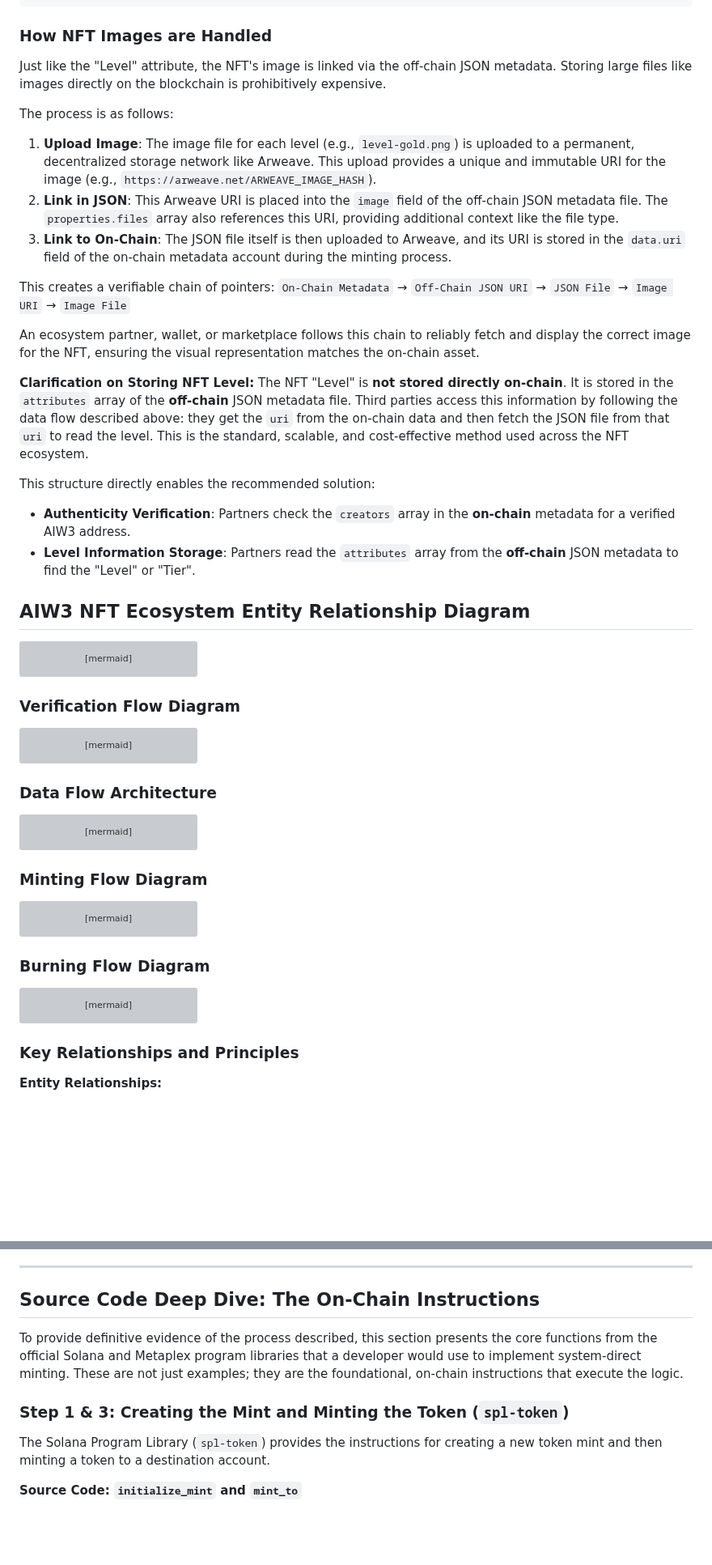
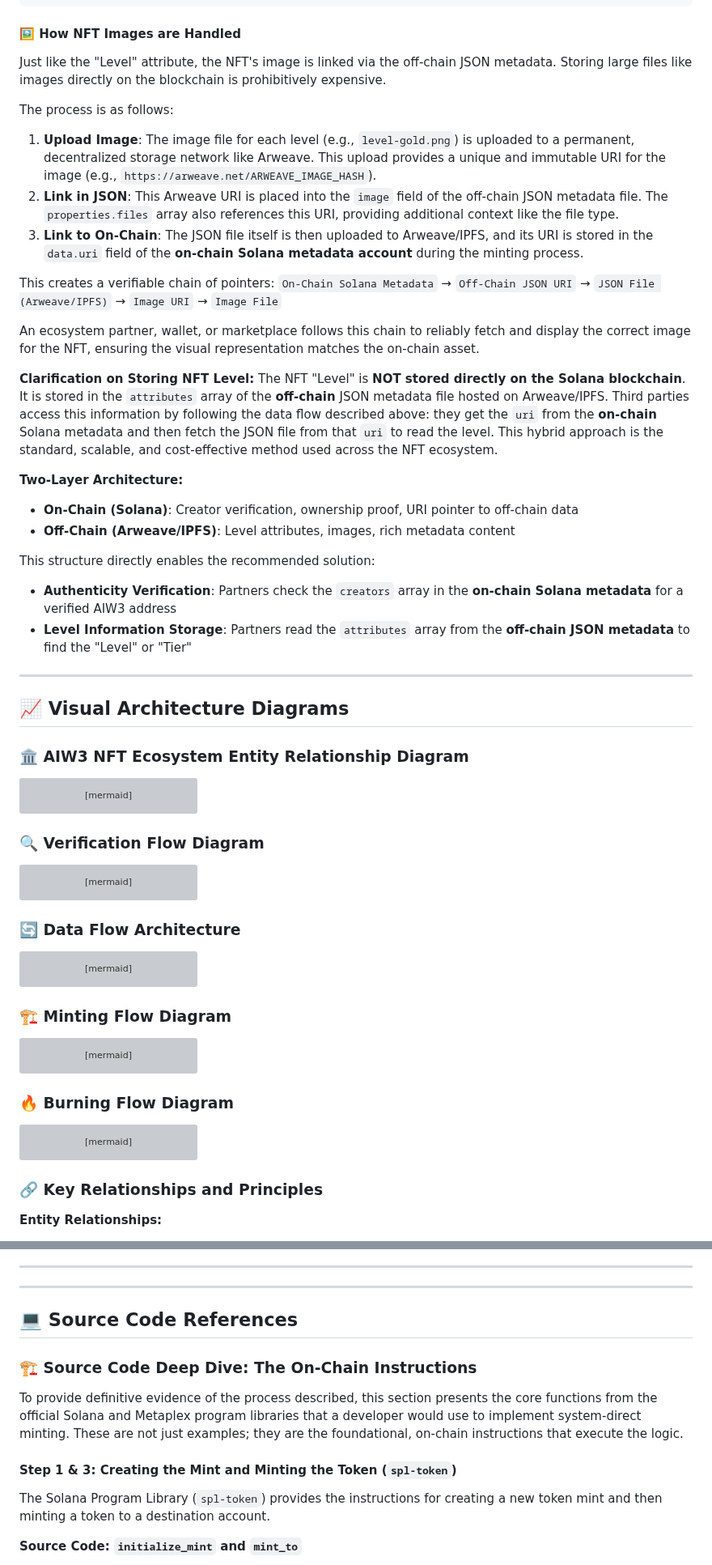
Before and after one commit to ljg-cqu/aiw3-nft-solana, a Markdown page: docs/AIW3-NFT-Implementation-Guide.md, 2 parts joined by grey strips. Shown at 81% size. Drawn GitHub-style; blank space fills up the shorter version; grey boxes are pictures that could not be loaded.

````diff
--- a/docs/AIW3 NFT Ecosystem Integration: Decentralized Level Storage and Authenticity Verification.md
+++ b/docs/AIW3-NFT-Implementation-Guide.md
@@ -156,28 +219,36 @@ The `uri` from the on-chain data points to this JSON file. Its structure should
 }
 ```
 
-### How NFT Images are Handled
+#### 🖼️ How NFT Images are Handled
 
 Just like the "Level" attribute, the NFT's image is linked via the off-chain JSON metadata. Storing large files like images directly on the blockchain is prohibitively expensive.
 
 The process is as follows:
 1.  **Upload Image**: The image file for each level (e.g., `level-gold.png`) is uploaded to a permanent, decentralized storage network like Arweave. This upload provides a unique and immutable URI for the image (e.g., `https://arweave.net/ARWEAVE_IMAGE_HASH`).
 2.  **Link in JSON**: This Arweave URI is placed into the `image` field of the off-chain JSON metadata file. The `properties.files` array also references this URI, providing additional context like the file type.
-3.  **Link to On-Chain**: The JSON file itself is then uploaded to Arweave, and its URI is stored in the `data.uri` field of the on-chain metadata account during the minting process.
+3.  **Link to On-Chain**: The JSON file itself is then uploaded to Arweave/IPFS, and its URI is stored in the `data.uri` field of the **on-chain Solana metadata account** during the minting process.
 
 This creates a verifiable chain of pointers:
-`On-Chain Metadata` → `Off-Chain JSON URI` → `JSON File` → `Image URI` → `Image File`
+`On-Chain Solana Metadata` → `Off-Chain JSON URI` → `JSON File (Arweave/IPFS)` → `Image URI` → `Image File`
 
 An ecosystem partner, wallet, or marketplace follows this chain to reliably fetch and display the correct image for the NFT, ensuring the visual representation matches the on-chain asset.
 
 **Clarification on Storing NFT Level:**
-The NFT "Level" is **not stored directly on-chain**. It is stored in the `attributes` array of the **off-chain** JSON metadata file. Third parties access this information by following the data flow described above: they get the `uri` from the on-chain data and then fetch the JSON file from that `uri` to read the level. This is the standard, scalable, and cost-effective method used across the NFT ecosystem.
+The NFT "Level" is **NOT stored directly on the Solana blockchain**. It is stored in the `attributes` array of the **off-chain** JSON metadata file hosted on Arweave/IPFS. Third parties access this information by following the data flow described above: they get the `uri` from the **on-chain** Solana metadata and then fetch the JSON file from that `uri` to read the level. This hybrid approach is the standard, scalable, and cost-effective method used across the NFT ecosystem.
+
+**Two-Layer Architecture:**
+- **On-Chain (Solana)**: Creator verification, ownership proof, URI pointer to off-chain data
+- **Off-Chain (Arweave/IPFS)**: Level attributes, images, rich metadata content
 
 This structure directly enables the recommended solution:
-- **Authenticity Verification**: Partners check the `creators` array in the **on-chain** metadata for a verified AIW3 address.
-- **Level Information Storage**: Partners read the `attributes` array from the **off-chain** JSON metadata to find the "Level" or "Tier".
+- **Authenticity Verification**: Partners check the `creators` array in the **on-chain Solana metadata** for a verified AIW3 address
+- **Level Information Storage**: Partners read the `attributes` array from the **off-chain JSON metadata** to find the "Level" or "Tier"
 
-## AIW3 NFT Ecosystem Entity Relationship Diagram
+---
+
+## 📈 Visual Architecture Diagrams
+
+### 🏛️ AIW3 NFT Ecosystem Entity Relationship Diagram
 
 ```mermaid
 erDiagram
@@ -243,7 +314,7 @@ erDiagram
     }
 ```
 
-### Verification Flow Diagram
+### 🔍 Verification Flow Diagram
 
 ```mermaid
 flowchart TD
@@ -266,7 +337,7 @@ flowchart TD
     style H fill:#ffcdd2
 ```
 
-### Data Flow Architecture
+### 🔄 Data Flow Architecture
 
 ```mermaid
 graph LR
@@ -304,7 +375,7 @@ graph LR
     style PARTNER fill:#f3e5f5
 ```
 
-### Minting Flow Diagram
+### 🏗️ Minting Flow Diagram
 
 ```mermaid
 flowchart TD
@@ -348,7 +419,7 @@ flowchart TD
     style H fill:#c8e6c9
 ```
 
-### Burning Flow Diagram
+### 🔥 Burning Flow Diagram
 
 ```mermaid
 flowchart TD
@@ -379,7 +450,7 @@ flowchart TD
     style G fill:#c8e6c9
 ```
 
-### Key Relationships and Principles
+### 🔗 Key Relationships and Principles
 
 **Entity Relationships:**
 - `User Wallet` **1:N** `Token Account` (one wallet can own multiple NFTs)
@@ -809,11 +897,15 @@ This entire process happens in one or more transactions initiated and paid for b
 
 ---
 
-## Source Code Deep Dive: The On-Chain Instructions
+---
+
+## 💻 Source Code References
+
+### 🏗️ Source Code Deep Dive: The On-Chain Instructions
 
 To provide definitive evidence of the process described, this section presents the core functions from the official Solana and Metaplex program libraries that a developer would use to implement system-direct minting. These are not just examples; they are the foundational, on-chain instructions that execute the logic.
 
-### Step 1 & 3: Creating the Mint and Minting the Token (`spl-token`)
+#### Step 1 & 3: Creating the Mint and Minting the Token (`spl-token`)
 
 The Solana Program Library (`spl-token`) provides the instructions for creating a new token mint and then minting a token to a destination account.
 
````
Also changed, not shown: other parts of docs/AIW3-NFT-Implementation-Guide.md (+163 -83 lines).
